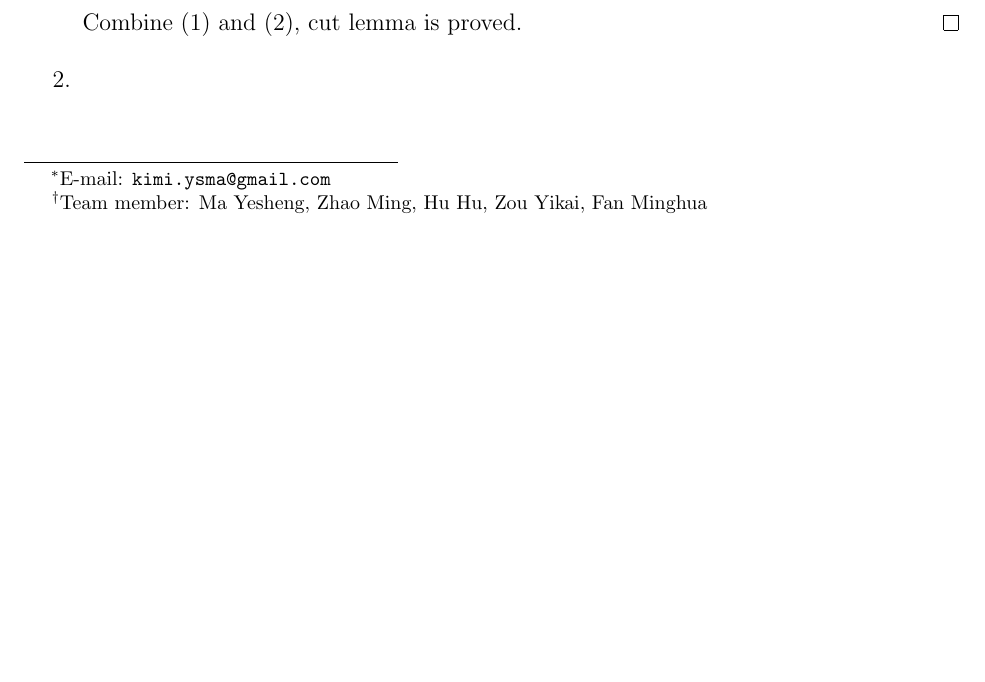
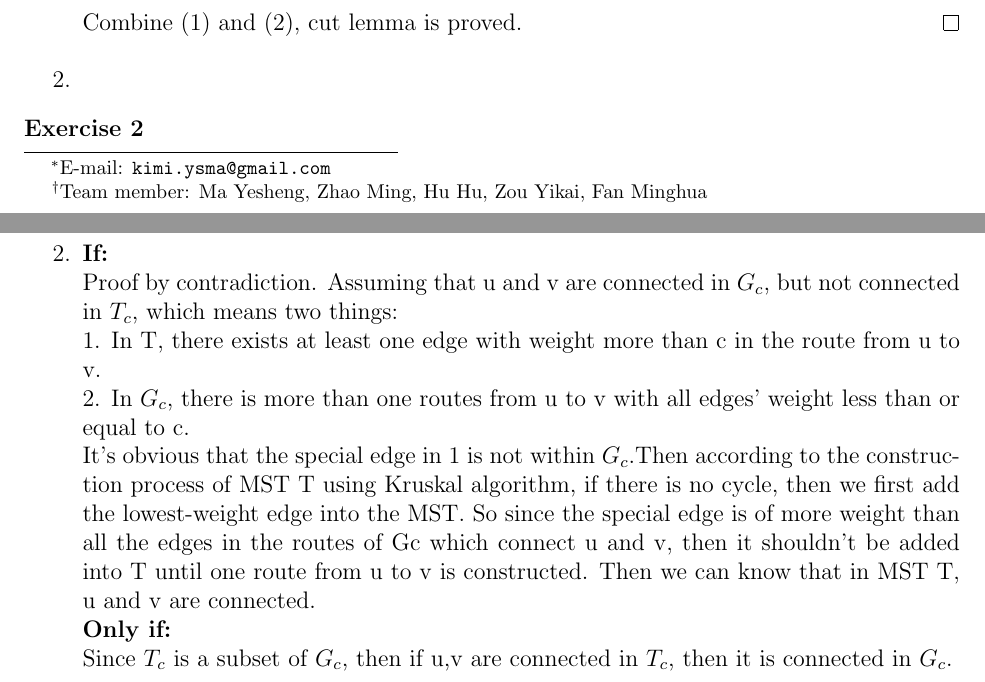
Before and after one commit to yeshengm/CS214-team-nogg, a LaTeX document (sol/sol3/sol3.tex): part of the page before the commit and two parts of pages 1 and 2 of 2 after it, the two joined at a grey line, cut so that both start at the same text, the shorter picture padded with empty space. Compiled offline with pdfLaTeX.

Commit message:
add exercise4 (2)

```diff
--- a/sol/sol3/sol3.tex
+++ b/sol/sol3/sol3.tex
@@ -107,4 +107,17 @@ Combine (1) and (2), cut lemma is proved.
 \end{enumerate}
 
 
+\textbf{Exercise 2}
+\begin{enumerate}
+\item
+\item
+\textbf{If:}\\
+Proof by contradiction. Assuming that u and v are connected in $G_c$, but not connected in $T_c$, which means two things:\\
+1. In T, there exists at least one edge with weight more than c in the route from u to v. \\
+2. In $G_c$, there is more than one routes from u to v with all edges' weight less than or equal to c.\\
+It's obvious that the special edge in 1 is not within $G_c$.Then according to the construction process of MST T using Kruskal algorithm,  if there is no cycle, then we first add the lowest-weight edge into the MST. So since the special edge is of more weight than all the edges in the routes of Gc which connect u and v, then it shouldn't be added into T until one route from u to v is constructed. Then we can know that in MST T, u and v are connected.\\
+\textbf{Only if:}\\
+Since $T_c$ is a subset of $G_c$, then if u,v are connected in $T_c$, then it is connected in $G_c$.
+\end{enumerate}
+
 \end{document}
```
